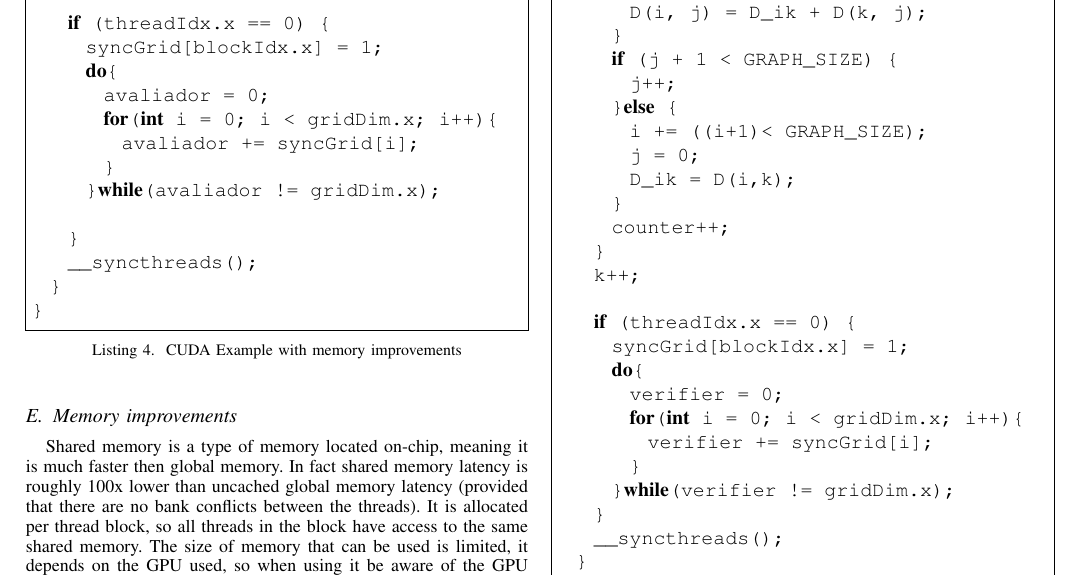
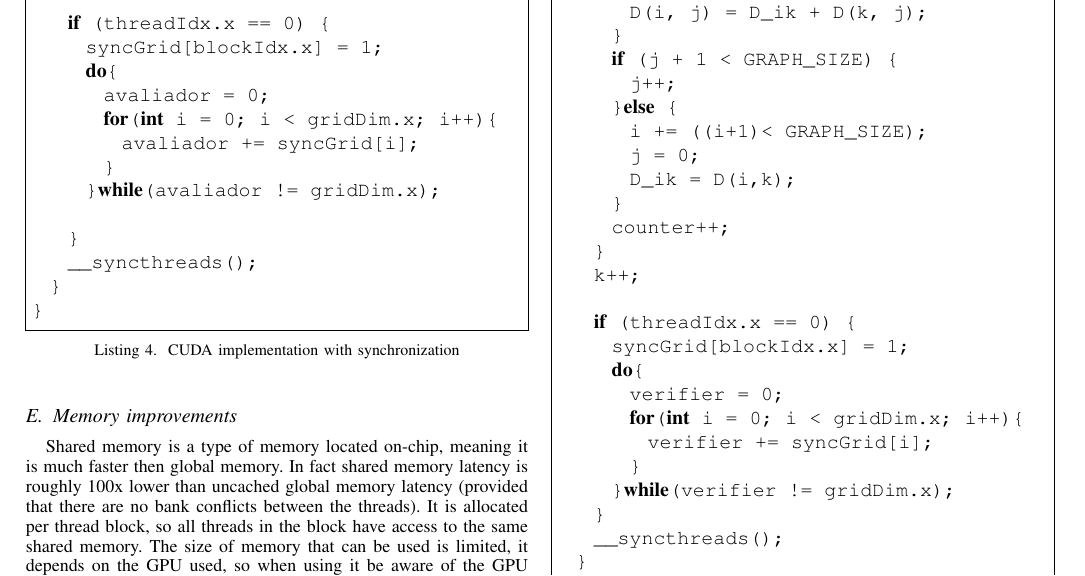
Before and after one commit to pedrocarrega/projectPCM, a LaTeX paper (template/conference_101719.tex): part of page 4 of 7, cut so that both start at the same text. Compiled offline with pdfLaTeX.

Commit message:
Updating my captions text

```diff
--- a/template/conference_101719.tex
+++ b/template/conference_101719.tex
@@ -236,7 +236,7 @@ Since now we will only be calling the kernel once every thread must now store it
 We will be using \_\_syncthreads() so that the other threads await for the threads in each block which are responsible for the block synchronization.
 
 
-\begin{lstlisting}[language=C++, caption=CUDA Example with memory improvements]
+\begin{lstlisting}[language=C++, caption=CUDA implementation with synchronization]
 __global__ void calcWithAtomic1D(int* output, int* syncGrid)
 {
 	int totalID = blockIdx.x * blockDim.x * WORK_SIZE + threadIdx.x * WORK_SIZE;
@@ -288,7 +288,7 @@ Considering that, it should always be taken into advantage the usage of both reg
 
 The following implementation follows the logic explained in a previous subsection, but now using registry memory to save D(i,k) that will be used multiple times, this way we avoid multiple reads from the global memory saving some time in each thread execution resulting in a better performance of the GPU kernel.
 
-\begin{lstlisting}[language=C++, caption=CUDA Example with memory improvements]
+\begin{lstlisting}[language=C++, caption=CUDA implementation with memory improvements]
 __global__ void calcWithAtomic1DMem(int* output, int* syncGrid)
 {
 	int totalID = blockIdx.x * blockDim.x * WORK_SIZE + threadIdx.x * WORK_SIZE;
```
